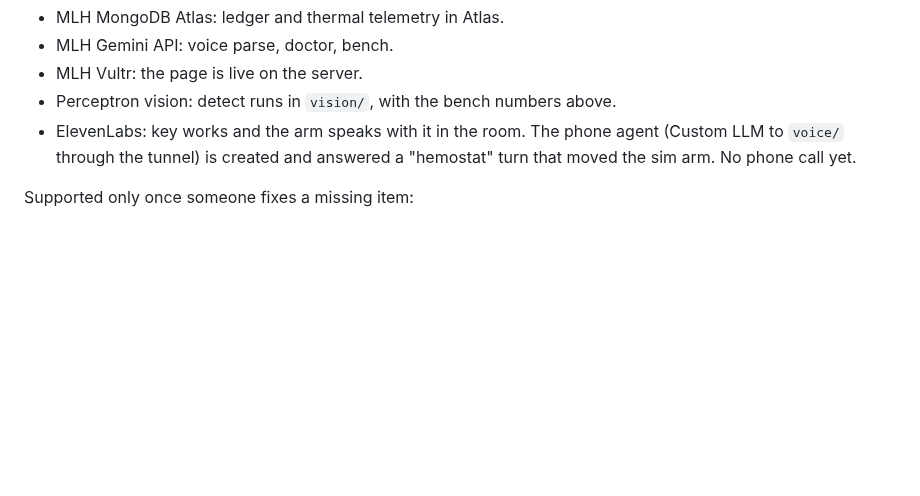
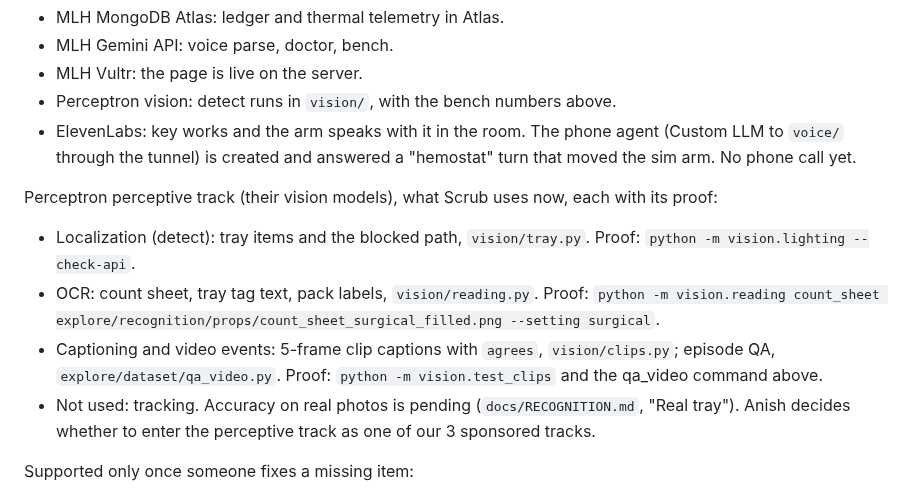
Before and after one commit to anish-agr/scrub, a Markdown page: docs/INTEGRATION.md, the part around one of its changes. Drawn GitHub-style; blank space fills up the shorter version.

```diff
--- a/docs/INTEGRATION.md
+++ b/docs/INTEGRATION.md
@@ -45,6 +53,13 @@ Supported by evidence now:
 - Perceptron vision: detect runs in `vision/`, with the bench numbers above.
 - ElevenLabs: key works and the arm speaks with it in the room. The phone agent (Custom LLM to `voice/` through the tunnel) is created and answered a "hemostat" turn that moved the sim arm. No phone call yet.
 
+Perceptron perceptive track (their vision models), what Scrub uses now, each with its proof:
+- Localization (detect): tray items and the blocked path, `vision/tray.py`. Proof: `python -m vision.lighting --check-api`.
+- OCR: count sheet, tray tag text, pack labels, `vision/reading.py`. Proof: `python -m vision.reading count_sheet explore/recognition/props/count_sheet_surgical_filled.png --setting surgical`.
+- Captioning and video events: 5-frame clip captions with `agrees`, `vision/clips.py`; episode QA, `explore/dataset/qa_video.py`. Proof: `python -m vision.test_clips` and the qa_video command above.
+- Not used: tracking.
+Accuracy on real photos is pending (`docs/RECOGNITION.md`, "Real tray"). Anish decides whether to enter the perceptive track as one of our 3 sponsored tracks.
+
 Supported only once someone fixes a missing item:
 - Perceptron robotics: the pipeline works offline and the key now returns 200, but there is no deployment. Claim "fine-tuned" and live inference only after run 1 and a model-driven pick are recorded.
 - Photon: claim only if a real text or call goes through. Needs a line from the shared pool, which appears once Anish is added as a user (`npm run photon -- setup`, in `voice/README.md`).
```
Also changed, not shown: other parts of docs/INTEGRATION.md (+8 -0 lines).
